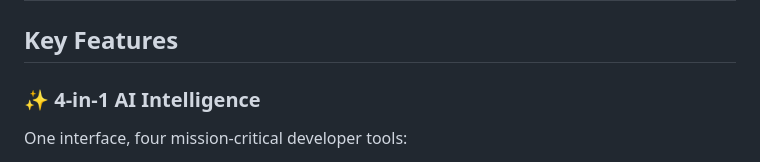
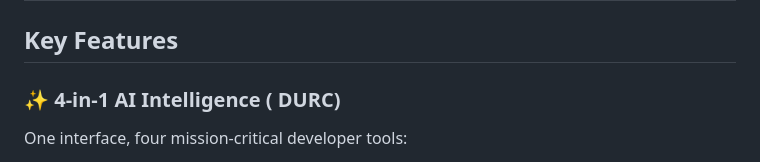
Before and after one commit to EN-AenaHabib/devflow-ai, a Markdown page: README.md, the part around the change. Rendered like a GitHub page.

```diff
--- a/README.md
+++ b/README.md
@@ -17,7 +17,7 @@ https://en-aenahabib.github.io/devflow-ai/
 
 ##  Key Features
 
-### ✨ 4-in-1 AI Intelligence
+### ✨ 4-in-1 AI Intelligence ( DURC)
 One interface, four mission-critical developer tools:
 * **📄 Documentation:** Instant JSDoc-style comments and API explanations.
 * **🧪 Unit Tests:** Generates comprehensive test suites including edge cases.
```
